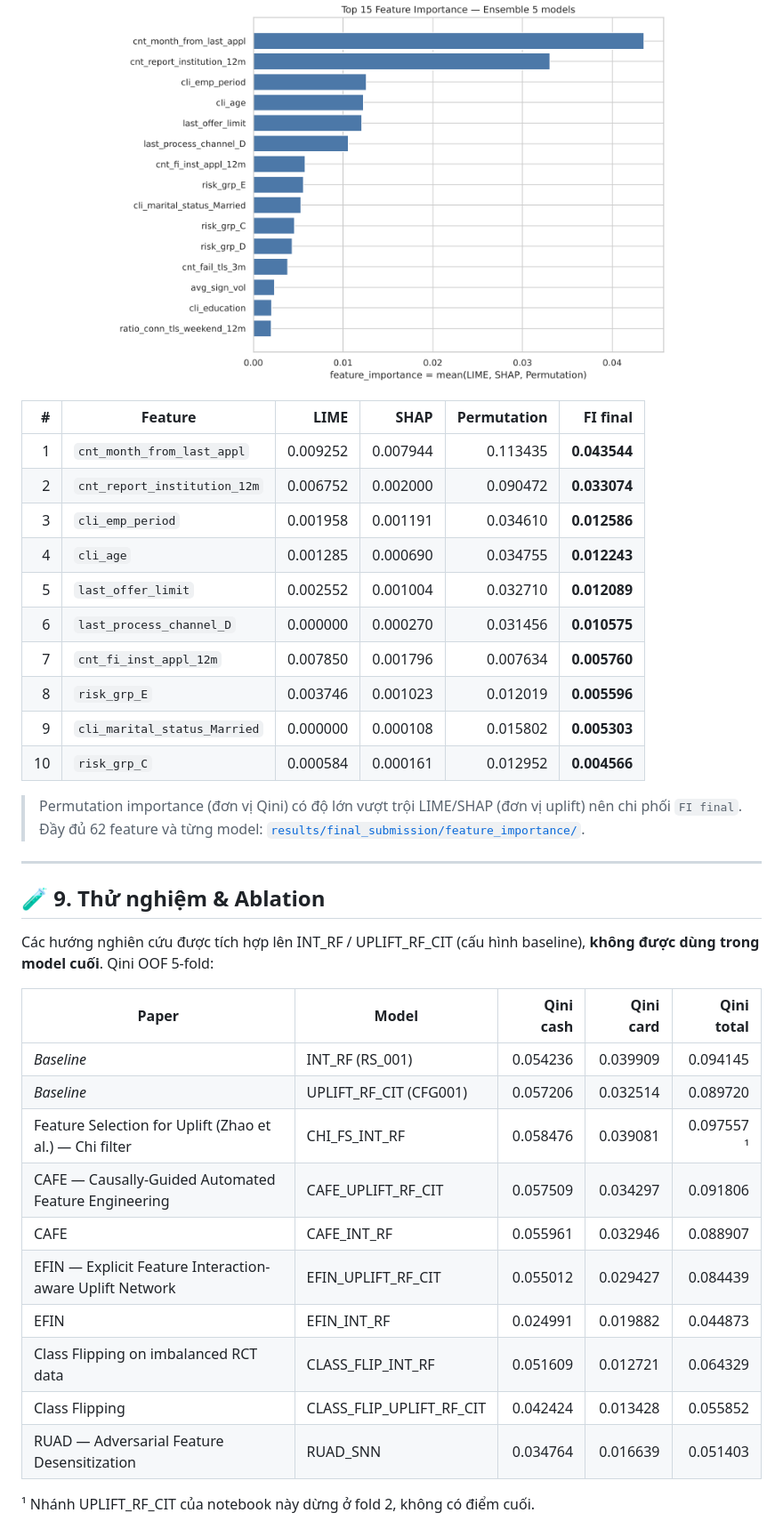
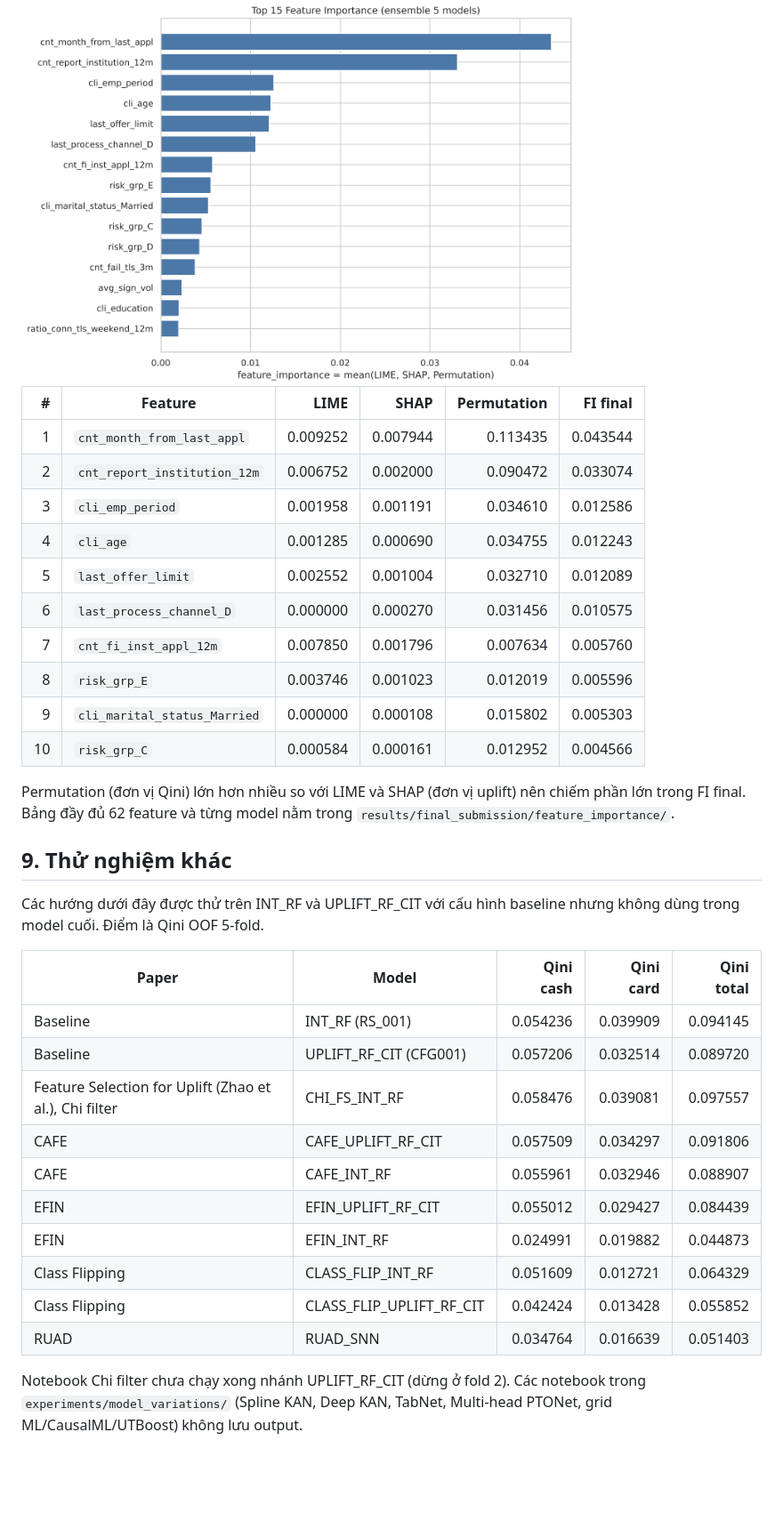
Before and after one commit to nhatlong113/DAZONE-ROUND-3---HOME-CREDIT---UPLIFT-MODEL, a Markdown page: README.md, the part around one of its changes. Shown at 89% size. GitHub-like rendering; pictures changed too: results/figures/feature_importance_top15.png; blank space fills up the shorter version.

```diff
--- a/README.md
+++ b/README.md
@@ -342,39 +258,36 @@ $$FI^{(k)}_j = \frac{1}{5}\sum_{m=1}^{5} FI^{(k)}_{j,m}, \quad k \in \{lime, sha
 <img src="results/figures/feature_importance_top15.png" width="75%">
-</p>
 
-| # | Feature | LIME | SHAP | Permutation | **FI final** |
+| # | Feature | LIME | SHAP | Permutation | FI final |
 |---:|---|---:|---:|---:|---:|
-| 1 | `cnt_month_from_last_appl` | 0.009252 | 0.007944 | 0.113435 | **0.043544** |
-| 2 | `cnt_report_institution_12m` | 0.006752 | 0.002000 | 0.090472 | **0.033074** |
-| 3 | `cli_emp_period` | 0.001958 | 0.001191 | 0.034610 | **0.012586** |
-| 4 | `cli_age` | 0.001285 | 0.000690 | 0.034755 | **0.012243** |
-| 5 | `last_offer_limit` | 0.002552 | 0.001004 | 0.032710 | **0.012089** |
-| 6 | `last_process_channel_D` | 0.000000 | 0.000270 | 0.031456 | **0.010575** |
-| 7 | `cnt_fi_inst_appl_12m` | 0.007850 | 0.001796 | 0.007634 | **0.005760** |
-| 8 | `risk_grp_E` | 0.003746 | 0.001023 | 0.012019 | **0.005596** |
-| 9 | `cli_marital_status_Married` | 0.000000 | 0.000108 | 0.015802 | **0.005303** |
-| 10 | `risk_grp_C` | 0.000584 | 0.000161 | 0.012952 | **0.004566** |
+| 1 | `cnt_month_from_last_appl` | 0.009252 | 0.007944 | 0.113435 | 0.043544 |
+| 2 | `cnt_report_institution_12m` | 0.006752 | 0.002000 | 0.090472 | 0.033074 |
+| 3 | `cli_emp_period` | 0.001958 | 0.001191 | 0.034610 | 0.012586 |
+| 4 | `cli_age` | 0.001285 | 0.000690 | 0.034755 | 0.012243 |
+| 5 | `last_offer_limit` | 0.002552 | 0.001004 | 0.032710 | 0.012089 |
+| 6 | `last_process_channel_D` | 0.000000 | 0.000270 | 0.031456 | 0.010575 |
+| 7 | `cnt_fi_inst_appl_12m` | 0.007850 | 0.001796 | 0.007634 | 0.005760 |
+| 8 | `risk_grp_E` | 0.003746 | 0.001023 | 0.012019 | 0.005596 |
+| 9 | `cli_marital_status_Married` | 0.000000 | 0.000108 | 0.015802 | 0.005303 |
+| 10 | `risk_grp_C` | 0.000584 | 0.000161 | 0.012952 | 0.004566 |
 
-> Permutation importance (đơn vị Qini) có độ lớn vượt trội LIME/SHAP (đơn vị uplift) nên chi phối `FI final`. Đầy đủ 62 feature và từng model: [`results/final_submission/feature_importance/`](results/final_submission/feature_importance).
+Permutation (đơn vị Qini) lớn hơn nhiều so với LIME và SHAP (đơn vị uplift) nên chiếm phần lớn trong FI final. Bảng đầy đủ 62 feature và từng model nằm trong `results/final_submission/feature_importance/`.
 
----
+## 9. Thử nghiệm khác
 
-## 🧪 9. Thử nghiệm & Ablation
-
-Các hướng nghiên cứu được tích hợp lên INT_RF / UPLIFT_RF_CIT (cấu hình baseline), **không được dùng trong model cuối**. Qini OOF 5-fold:
+Các hướng dưới đây được thử trên INT_RF và UPLIFT_RF_CIT với cấu hình baseline nhưng không dùng trong model cuối. Điểm là Qini OOF 5-fold.
 
 | Paper | Model | Qini cash | Qini card | Qini total |
 |---|---|---:|---:|---:|
-| *Baseline* | INT_RF (RS_001) | 0.054236 | 0.039909 | 0.094145 |
-| *Baseline* | UPLIFT_RF_CIT (CFG001) | 0.057206 | 0.032514 | 0.089720 |
-| Feature Selection for Uplift (Zhao et al.) — Chi filter | CHI_FS_INT_RF | 0.058476 | 0.039081 | 0.097557 ¹ |
-| CAFE — Causally-Guided Automated Feature Engineering | CAFE_UPLIFT_RF_CIT | 0.057509 | 0.034297 | 0.091806 |
+| Baseline | INT_RF (RS_001) | 0.054236 | 0.039909 | 0.094145 |
+| Baseline | UPLIFT_RF_CIT (CFG001) | 0.057206 | 0.032514 | 0.089720 |
+| Feature Selection for Uplift (Zhao et al.), Chi filter | CHI_FS_INT_RF | 0.058476 | 0.039081 | 0.097557 |
+| CAFE | CAFE_UPLIFT_RF_CIT | 0.057509 | 0.034297 | 0.091806 |
 | CAFE | CAFE_INT_RF | 0.055961 | 0.032946 | 0.088907 |
-| EFIN — Explicit Feature Interaction-aware Uplift Network | EFIN_UPLIFT_RF_CIT | 0.055012 | 0.029427 | 0.084439 |
+| EFIN | EFIN_UPLIFT_RF_CIT | 0.055012 | 0.029427 | 0.084439 |
 | EFIN | EFIN_INT_RF | 0.024991 | 0.019882 | 0.044873 |
-| Class Flipping on imbalanced RCT data | CLASS_FLIP_INT_RF | 0.051609 | 0.012721 | 0.064329 |
+| Class Flipping | CLASS_FLIP_INT_RF | 0.051609 | 0.012721 | 0.064329 |
 | Class Flipping | CLASS_FLIP_UPLIFT_RF_CIT | 0.042424 | 0.013428 | 0.055852 |
-| RUAD — Adversarial Feature Desensitization | RUAD_SNN | 0.034764 | 0.016639 | 0.051403 |
+| RUAD | RUAD_SNN | 0.034764 | 0.016639 | 0.051403 |
 
-¹ Nhánh UPLIFT_RF_CIT của notebook này dừng ở fold 2, không có điểm cuối.
+Notebook Chi filter chưa chạy xong nhánh UPLIFT_RF_CIT (dừng ở fold 2). Các notebook trong `experiments/model_variations/` (Spline KAN, Deep KAN, TabNet, Multi-head PTONet, grid ML/CausalML/UTBoost) không lưu output.
 
```
Also changed, not shown: other parts of README.md (+131 -231 lines), 8 other files.
